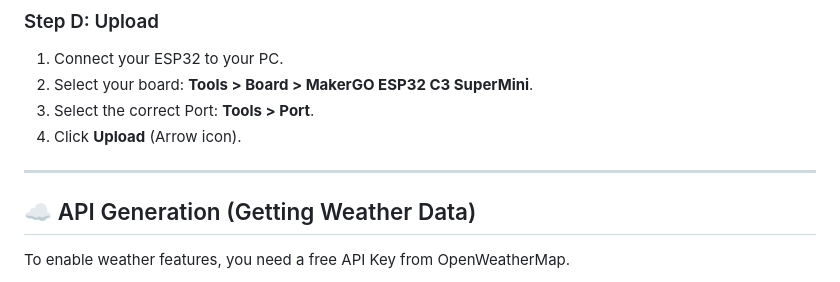
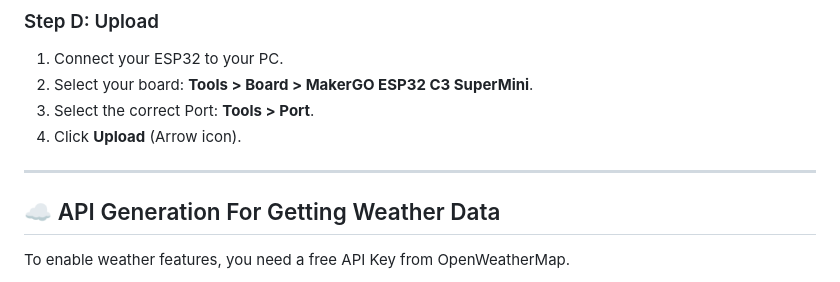
Before and after one commit to micromakerlabsfiles-git/BOBO_Web_Controller, a Markdown page: README.md, the part around one of its changes. Rendered like a GitHub page.

```diff
--- a/README.md
+++ b/README.md
@@ -93,8 +93,8 @@ Navigate to **Sketch > Include Library > Manage Libraries**, then search for and
 4.  Click **Upload** (Arrow icon).
 
 ---
-
-## ☁️ API Generation (Getting Weather Data)
+<a id="weather-api"></a>
+## ☁️ API Generation For Getting Weather Data
 
 To enable weather features, you need a free API Key from OpenWeatherMap.
 
```
Also changed, not shown: other parts of README.md (+1 -1 lines).
